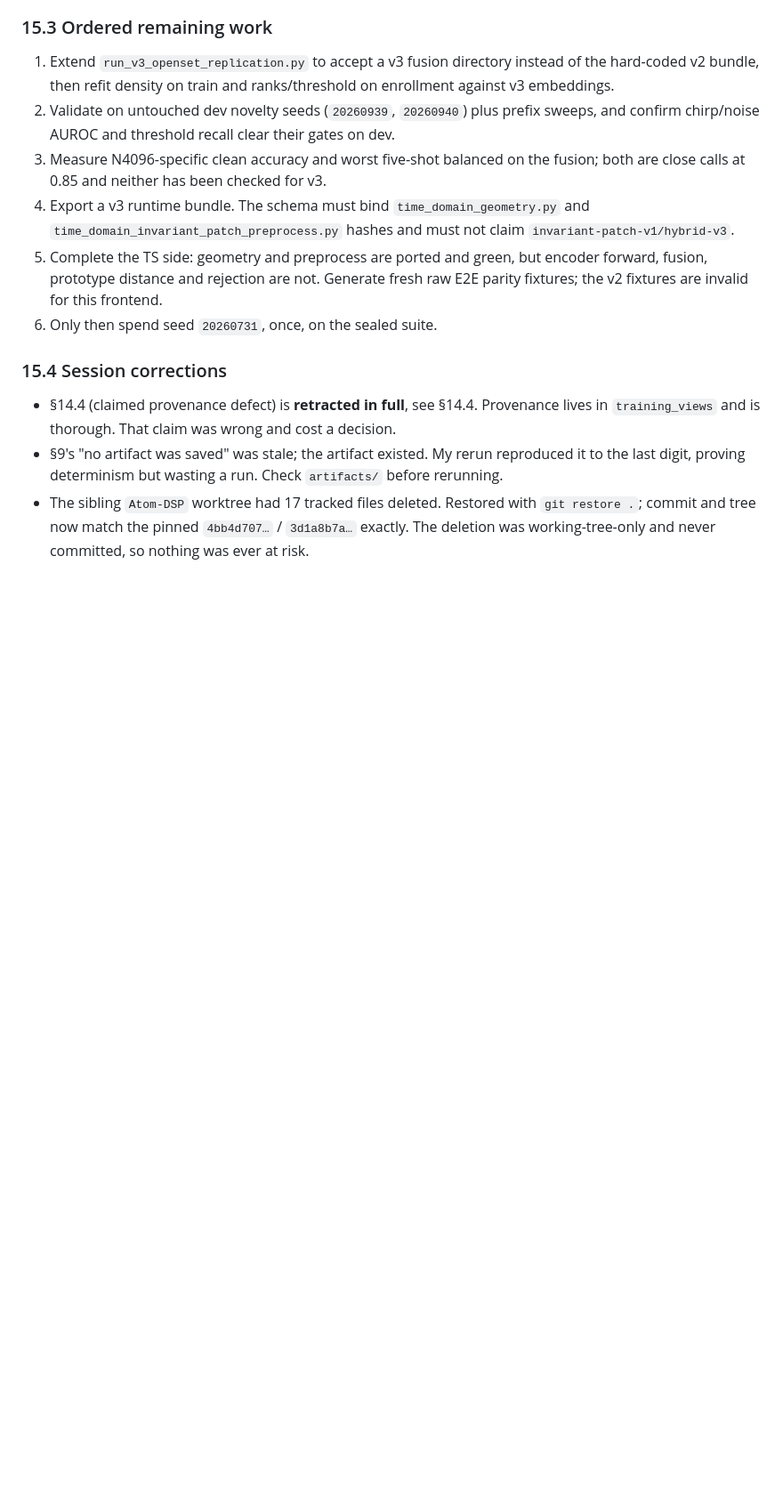
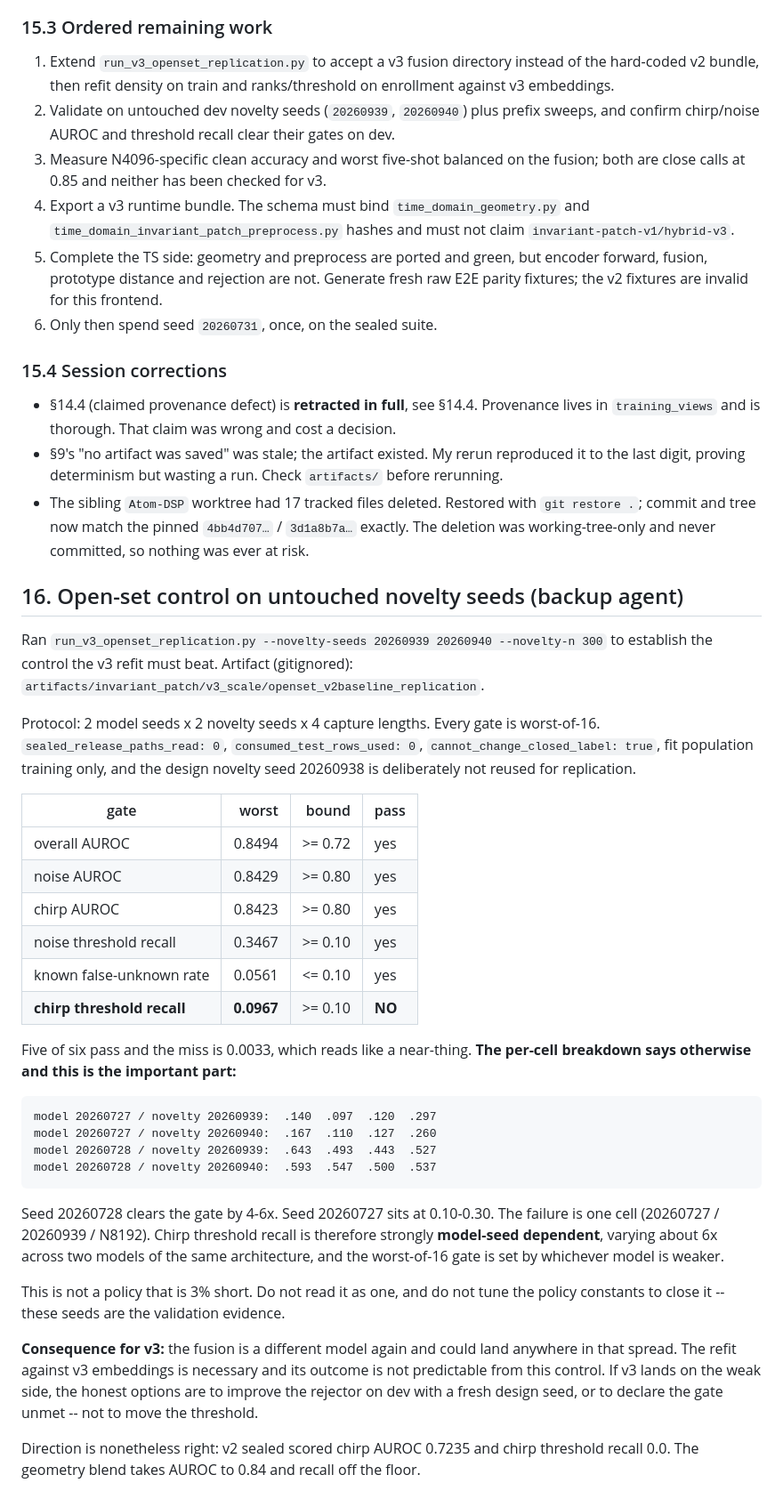
Before and after one commit to PhysicistJohn/Atom-Classifier, a Markdown page: HANDOFF.md, the part around the change. Shown at 89% size. GitHub-like rendering; blank space fills up the shorter version.

Commit message:
Record open-set control: the failing gate is model-seed sensitivity, not a 3% shortfall
Control run on untouched dev novelty seeds 20260939/20260940, worst-of-16 across 2 model
seeds x 2 novelty seeds x 4 lengths. Five of six gates pass; chirp threshold recall misses
by 0.0033.

The per-cell view changes the interpretation entirely: model seed 20260728 clears that gate
at 0.44-0.64 while 20260727 sits at 0.10-0.30, so recall varies ~6x across two models of the
same architecture and the worst-of-16 is set by whichever is weaker. One cell fails. This is
not a policy 3% short of the bar.

Consequence: the v3 fusion is a different model again and could land anywhere in that
spread, so the refit outcome is genuinely unpredictable from this control. If v3 lands weak,
the honest options are a better rejector designed on a fresh seed, or declaring the gate
unmet. Not moving the threshold -- these seeds are the validation evidence.

Direction is right regardless: v2 sealed scored chirp AUROC 0.7235 / recall 0.0; the
geometry blend reaches 0.8423 / 0.0967.

Co-Authored-By: Claude <noreply@anthropic.com>

````diff
--- a/HANDOFF.md
+++ b/HANDOFF.md
@@ -966,3 +966,50 @@ Rules 3 and 4 exist precisely to prevent that, and a consumed seed cannot be rec
 - The sibling `Atom-DSP` worktree had 17 tracked files deleted. Restored with `git restore .`;
   commit and tree now match the pinned `4bb4d707…` / `3d1a8b7a…` exactly. The deletion was
   working-tree-only and never committed, so nothing was ever at risk.
+
+## 16. Open-set control on untouched novelty seeds (backup agent)
+
+Ran `run_v3_openset_replication.py --novelty-seeds 20260939 20260940 --novelty-n 300` to
+establish the control the v3 refit must beat. Artifact (gitignored):
+`artifacts/invariant_patch/v3_scale/openset_v2baseline_replication`.
+
+Protocol: 2 model seeds x 2 novelty seeds x 4 capture lengths. Every gate is worst-of-16.
+`sealed_release_paths_read: 0`, `consumed_test_rows_used: 0`,
+`cannot_change_closed_label: true`, fit population training only, and the design novelty
+seed 20260938 is deliberately not reused for replication.
+
+| gate | worst | bound | pass |
+|---|---:|---:|---|
+| overall AUROC | 0.8494 | >= 0.72 | yes |
+| noise AUROC | 0.8429 | >= 0.80 | yes |
+| chirp AUROC | 0.8423 | >= 0.80 | yes |
+| noise threshold recall | 0.3467 | >= 0.10 | yes |
+| known false-unknown rate | 0.0561 | <= 0.10 | yes |
+| **chirp threshold recall** | **0.0967** | >= 0.10 | **NO** |
+
+Five of six pass and the miss is 0.0033, which reads like a near-thing. **The per-cell
+breakdown says otherwise and this is the important part:**
+
+```
+model 20260727 / novelty 20260939:  .140  .097  .120  .297
+model 20260727 / novelty 20260940:  .167  .110  .127  .260
+model 20260728 / novelty 20260939:  .643  .493  .443  .527
+model 20260728 / novelty 20260940:  .593  .547  .500  .537
+```
+
+Seed 20260728 clears the gate by 4-6x. Seed 20260727 sits at 0.10-0.30. The failure is one
+cell (20260727 / 20260939 / N8192). Chirp threshold recall is therefore strongly
+**model-seed dependent**, varying about 6x across two models of the same architecture, and
+the worst-of-16 gate is set by whichever model is weaker.
+
+This is not a policy that is 3% short. Do not read it as one, and do not tune the policy
+constants to close it -- these seeds are the validation evidence.
+
+**Consequence for v3:** the fusion is a different model again and could land anywhere in
+that spread. The refit against v3 embeddings is necessary and its outcome is not
+predictable from this control. If v3 lands on the weak side, the honest options are to
+improve the rejector on dev with a fresh design seed, or to declare the gate unmet -- not
+to move the threshold.
+
+Direction is nonetheless right: v2 sealed scored chirp AUROC 0.7235 and chirp threshold
+recall 0.0. The geometry blend takes AUROC to 0.84 and recall off the floor.
````
